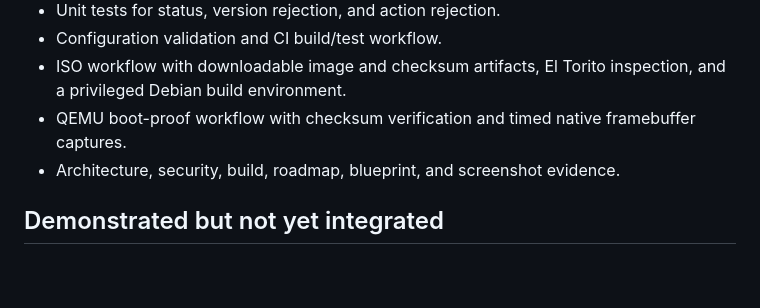
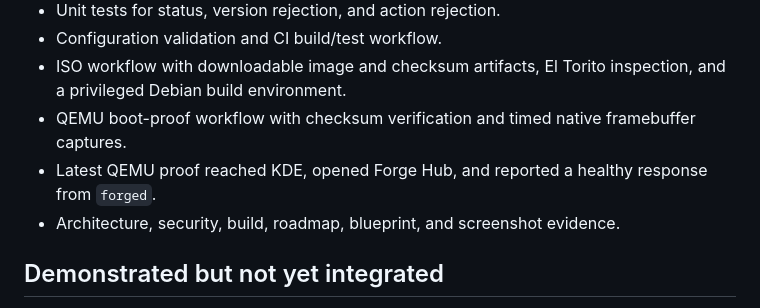
Before and after one commit to kaushikafkk/ForgeOS, a Markdown page: docs/STATUS.md, the part around the change. Drawn GitHub-style; blank space fills up the shorter version.

```diff
--- a/docs/STATUS.md
+++ b/docs/STATUS.md
@@ -14,6 +14,7 @@ Last reviewed: 24 November 2026
 - Configuration validation and CI build/test workflow.
 - ISO workflow with downloadable image and checksum artifacts, El Torito inspection, and a privileged Debian build environment.
 - QEMU boot-proof workflow with checksum verification and timed native framebuffer captures.
+- Latest QEMU proof reached KDE, opened Forge Hub, and reported a healthy response from `forged`.
 - Architecture, security, build, roadmap, blueprint, and screenshot evidence.
 
 ## Demonstrated but not yet integrated
```
Also changed, not shown: README.md (+1 -1 lines), docs/screenshots/forgeos-native-qemu.png.
